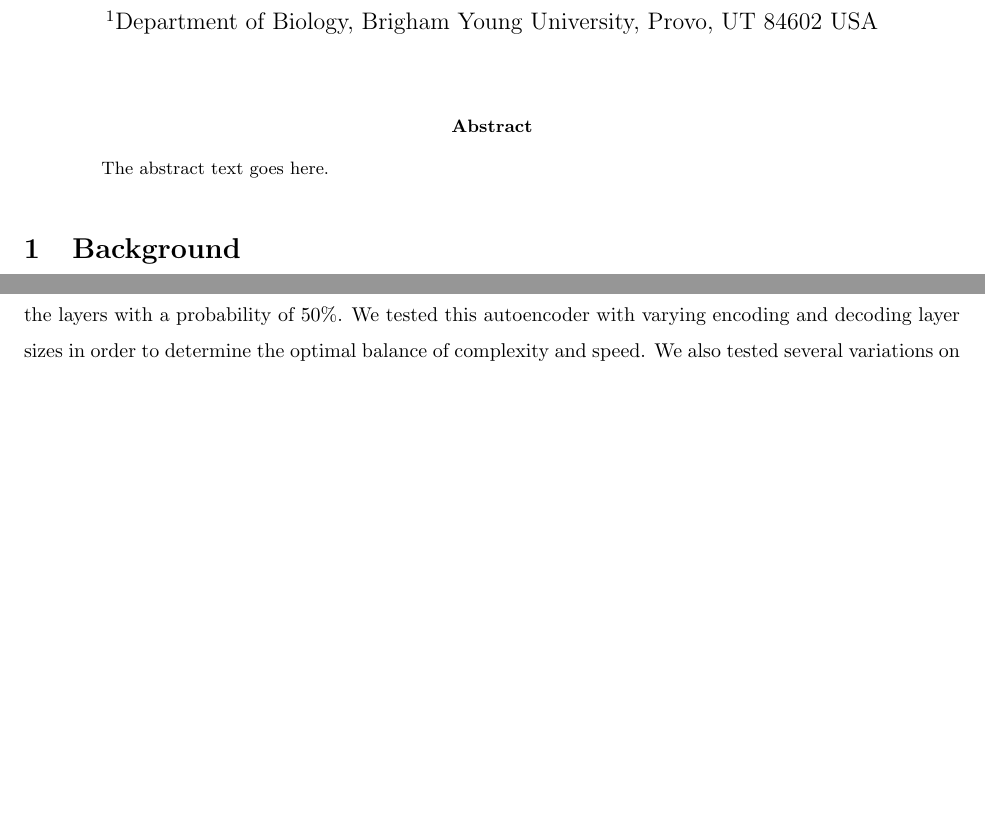
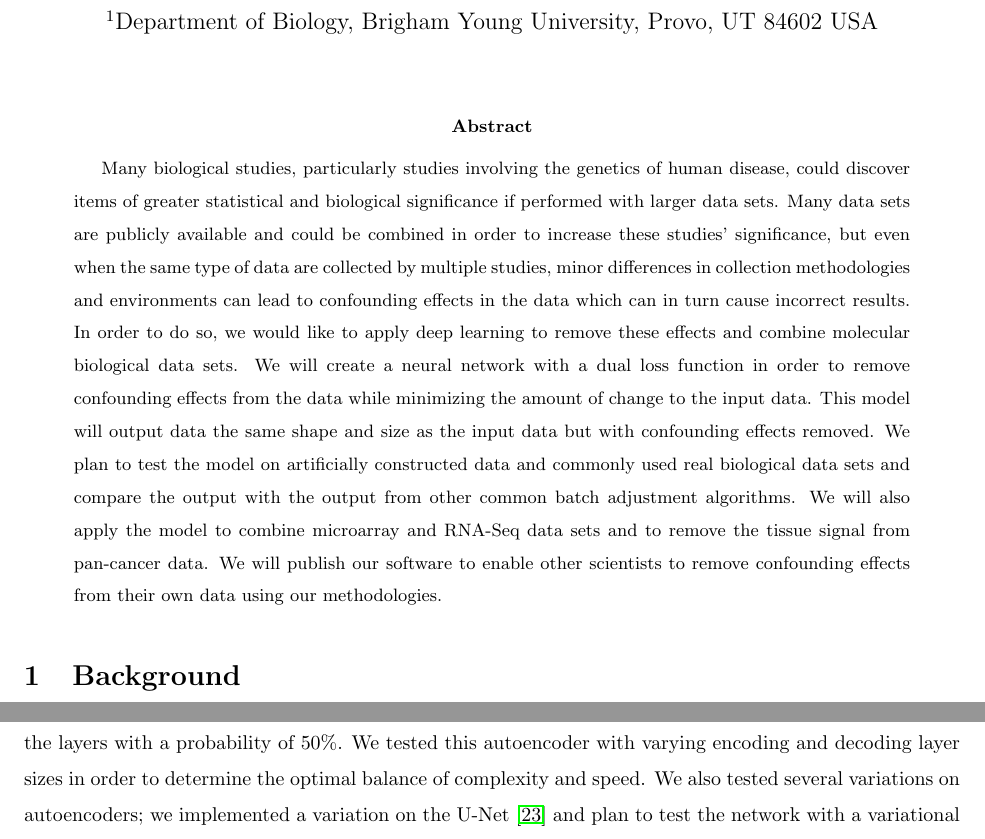
Before and after one commit to eford8/confounded, a LaTeX thesis (thesis.tex): two parts of pages 1 and 3 of 25 before the commit and two parts of pages 1 and 4 of 25 after it, joined at a grey line, cut so that both start at the same text, the shorter picture padded with empty space. Compiled offline with pdfLaTeX.

Commit message:
Add prospectus abstract

```diff
--- a/thesis.tex
+++ b/thesis.tex
@@ -23,7 +23,14 @@
 \maketitle
 
 \begin{abstract}
-	The abstract text goes here.
+	Many biological studies, particularly studies involving the genetics of human disease, could discover items of greater statistical and biological significance if performed with larger data sets.
+	Many data sets are publicly available and could be combined in order to increase these studies' significance, but even when the same type of data are collected by multiple studies, minor differences in collection methodologies and environments can lead to confounding effects in the data which can in turn cause incorrect results.
+	In order to do so, we would like to apply deep learning to remove these effects and combine molecular biological data sets.
+	We will create a neural network with a dual loss function in order to remove confounding effects from the data while minimizing the amount of change to the input data.
+	This model will output data the same shape and size as the input data but with confounding effects removed.
+	We plan to test the model on artificially constructed data and commonly used real biological data sets and compare the output with the output from other common batch adjustment algorithms.
+	We will also apply the model to combine microarray and RNA-Seq data sets and to remove the tissue signal from pan-cancer data.
+	We will publish our software to enable other scientists to remove confounding effects from their own data using our methodologies.
 \end{abstract}
 
 \section{Background} \label{sec:background}
```
